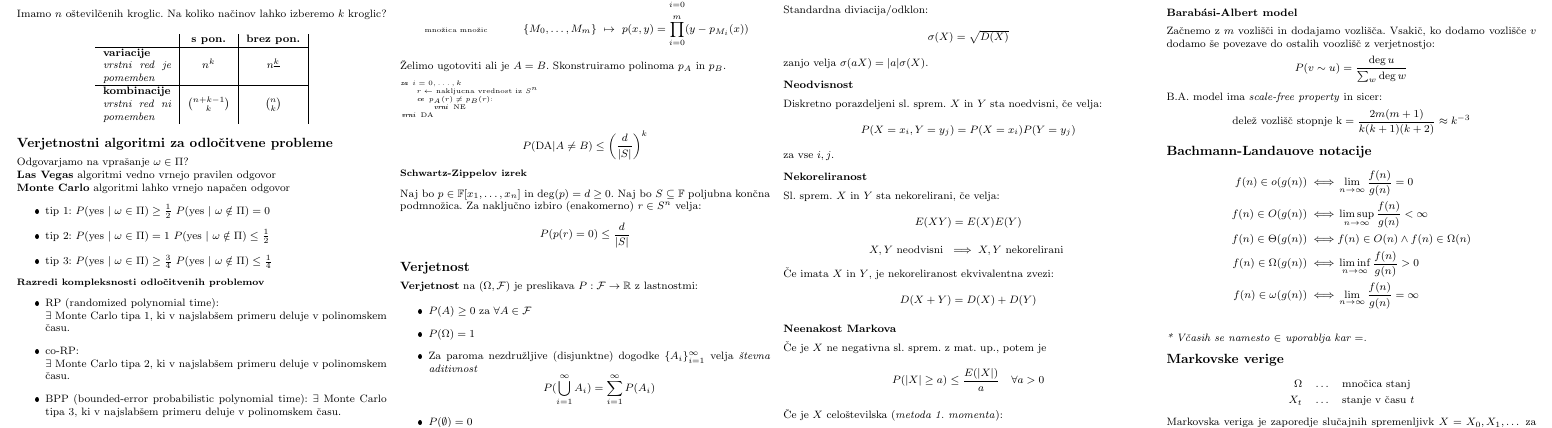
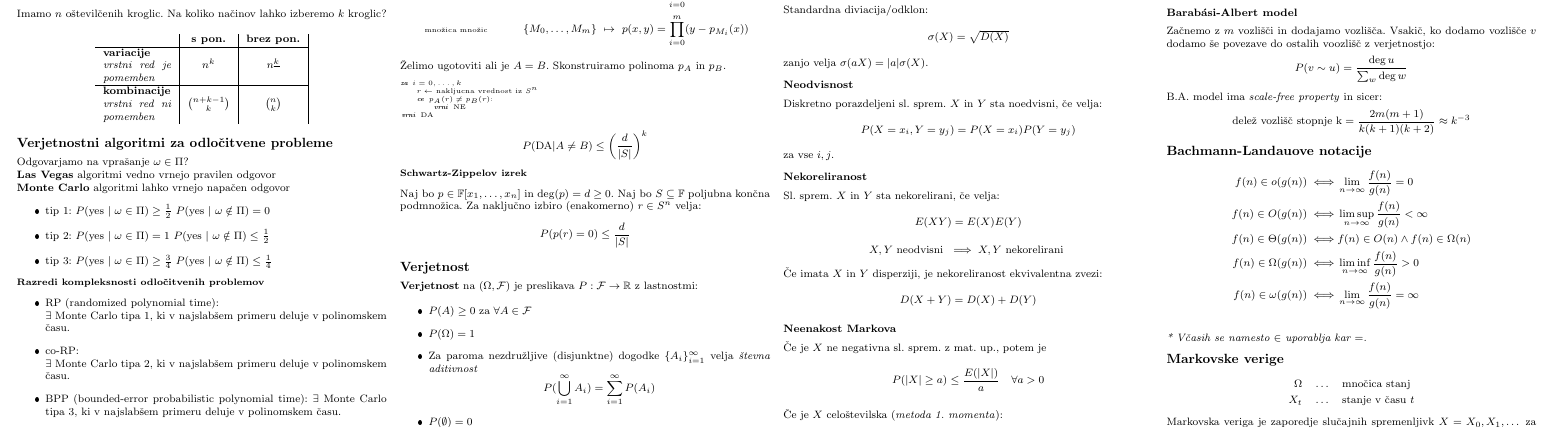
Before and after one commit to njezersek/Verjetnostne-metode-v-racunalnistvu-zapiski, a LaTeX document (zapiskuskompaktus.tex): part of page 1 of 2, cut so that both start at the same text. The pictures show the PDF file zapiskuskompaktus.pdf that the author committed with the source.

Commit message:
Dodana mankajoča beseda "disperziji"

```diff
--- a/zapiskuskompaktus.tex
+++ b/zapiskuskompaktus.tex
@@ -260,7 +260,7 @@ Sl. sprem. $X$ in $Y$ sta nekorelirani, če velja:
 \[ E(XY) = E(X)E(Y) \]
 \[ X, Y \text{ neodvisni } \implies X,Y \text{ nekorelirani }\]
 
-Če imata $X$ in $Y$, je nekoreliranost ekvivalentna zvezi:
+Če imata $X$ in $Y$ disperziji, je nekoreliranost ekvivalentna zvezi:
 \[ D(X+Y) = D(X) + D(Y)\]
 
 
```
Also changed, not shown: zapiskuskompaktus.pdf.
